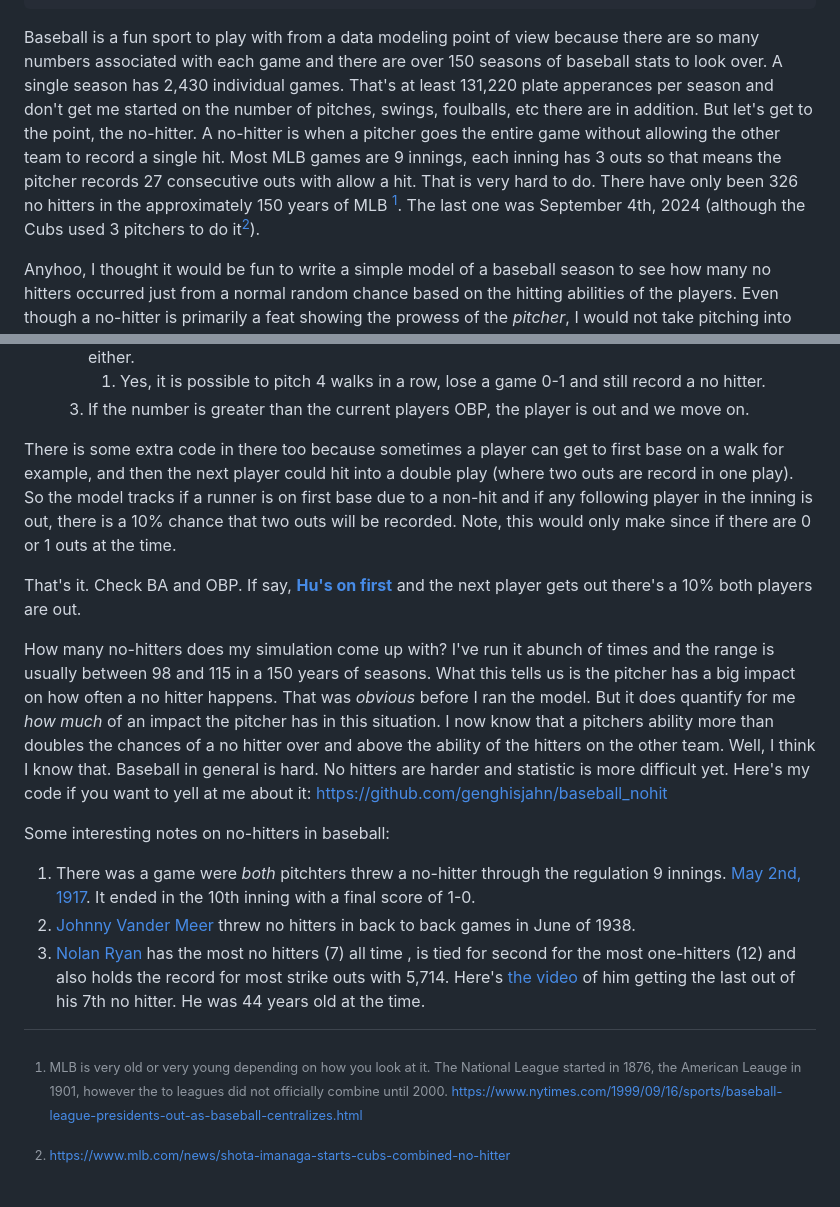
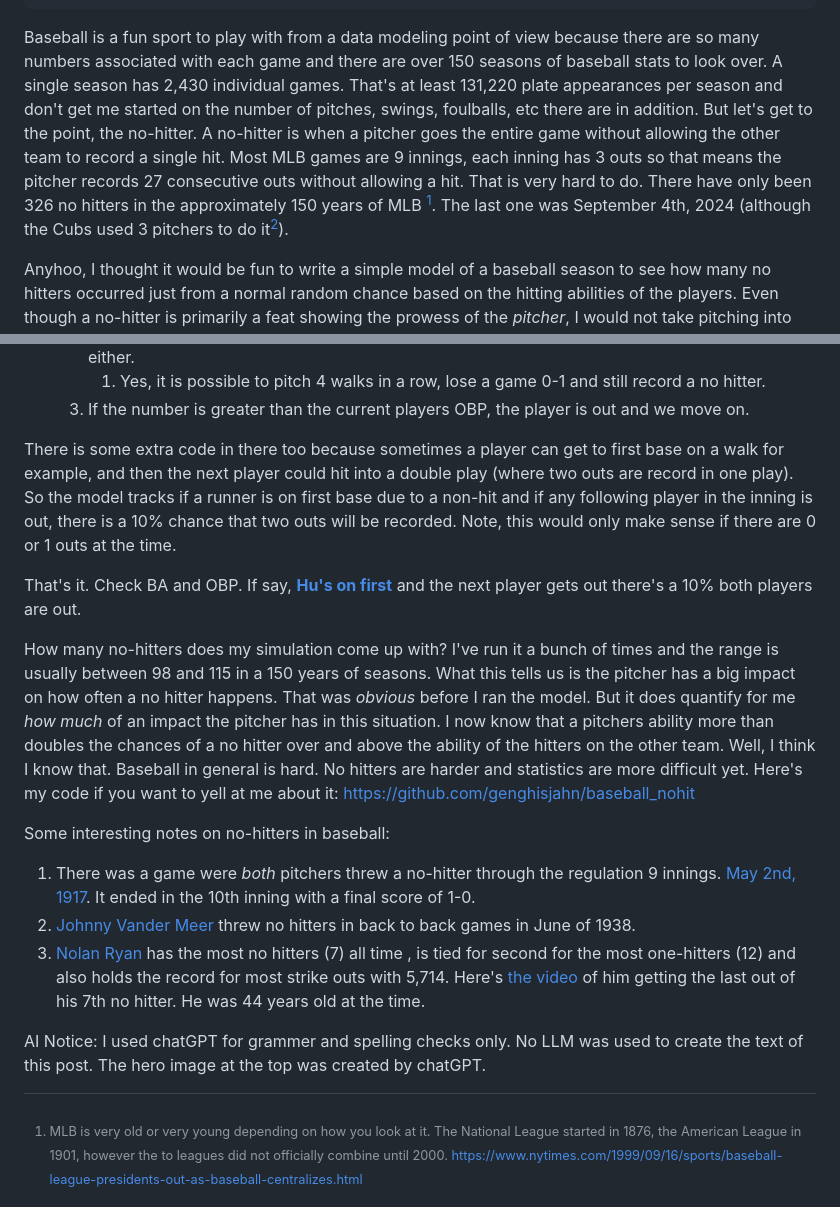
Before and after one commit to genghisjahn/my-website, a Markdown page: articles/no_hitter_1.md, 2 parts joined by grey strips. Rendered like a GitHub page.

Commit message:
Correct typos and improve grammar in no_hitter_1.md article

```diff
--- a/articles/no_hitter_1.md
+++ b/articles/no_hitter_1.md
@@ -18,7 +18,7 @@ draft: false
 reading_time_min: 2
 ---
 
-Baseball is a fun sport to play with from a data modeling point of view because there are so many numbers associated with each game and there are over 150 seasons of baseball stats to look over.  A single season has 2,430 individual games.  That's at least 131,220 plate apperances per season and don't get me started on the number of pitches, swings, foulballs, etc there are in addition.  But let's get to the point, the no-hitter.  A no-hitter is when a pitcher goes the entire game without allowing the other team to record a single hit. Most MLB games are 9 innings, each inning has 3 outs so that means the pitcher records 27 consecutive outs with allow a hit.  That is very hard to do.  There have only been 326 no hitters in the approximately 150 years of MLB [^1].  The last one was September 4th, 2024 (although the Cubs used 3 pitchers to do it[^2]).
+Baseball is a fun sport to play with from a data modeling point of view because there are so many numbers associated with each game and there are over 150 seasons of baseball stats to look over.  A single season has 2,430 individual games.  That's at least 131,220 plate appearances per season and don't get me started on the number of pitches, swings, foulballs, etc there are in addition.  But let's get to the point, the no-hitter.  A no-hitter is when a pitcher goes the entire game without allowing the other team to record a single hit. Most MLB games are 9 innings, each inning has 3 outs so that means the pitcher records 27 consecutive outs without allowing a hit.  That is very hard to do.  There have only been 326 no hitters in the approximately 150 years of MLB [^1].  The last one was September 4th, 2024 (although the Cubs used 3 pitchers to do it[^2]).
 
 Anyhoo, I thought it would be fun to write a simple model of a baseball season to see how many no hitters occurred just from a normal random chance based on the hitting abilities of the players.  Even though a no-hitter is primarily a feat showing the prowess of the _pitcher_, I would not take pitching into account _at all_ (I told you this would be a simple model).  My model works like this.  I take a line up of 9 players.  Each player would have a batting average (BA) and an On Base Percentage (OBP).  BA is the number of actual hits a player has divided by the number of overall at bats.  OBP is the number of times the player got on base (due to a hit, a walk, or getting hit by a pitch).
 
@@ -29,20 +29,22 @@ Anyhoo, I thought it would be fun to write a simple model of a baseball season t
         1. Yes, it is possible to pitch 4 walks in a row, lose a game 0-1 and still record a no hitter.
     1. If the number is greater than the current players OBP, the player is out and we move on.
 
-There is some extra code in there too because sometimes a player can get to first base on a walk for example, and then the next player could hit into a double play (where two outs are record in one play).  So the model tracks if a runner is on first base due to a non-hit and if any following player in the inning is out, there is a 10% chance that two outs will be recorded.  Note, this would only make since if there are 0 or 1 outs at the time.
+There is some extra code in there too because sometimes a player can get to first base on a walk for example, and then the next player could hit into a double play (where two outs are record in one play).  So the model tracks if a runner is on first base due to a non-hit and if any following player in the inning is out, there is a 10% chance that two outs will be recorded.  Note, this would only make sense if there are 0 or 1 outs at the time.
 
 That's it.  Check BA and OBP.  If say, [**Hu's on first**](http://cdn2.sbnation.com/imported_assets/983249/405694_178315385608995_100002916031264_290280_582254303_n_medium.jpg) and the next player gets out there's a 10% both players are out.
 
-How many no-hitters does my simulation come up with?  I've run it abunch of times and the range is usually between 98 and 115 in a 150 years of seasons.  What this tells us is the pitcher has a big impact on how often a no hitter happens.  That was _obvious_ before I ran the model.  But it does quantify for me _how much_ of an impact the pitcher has in this situation.  I now know that a pitchers ability more than doubles the chances of a no hitter over and above the ability of the hitters on the other team.  Well, I think I know that.  Baseball in general is hard.  No hitters are harder and statistic is more difficult yet.  Here's my code if you want to yell at me about it: https://github.com/genghisjahn/baseball_nohit
+How many no-hitters does my simulation come up with?  I've run it a bunch of times and the range is usually between 98 and 115 in a 150 years of seasons.  What this tells us is the pitcher has a big impact on how often a no hitter happens.  That was _obvious_ before I ran the model.  But it does quantify for me _how much_ of an impact the pitcher has in this situation.  I now know that a pitchers ability more than doubles the chances of a no hitter over and above the ability of the hitters on the other team.  Well, I think I know that.  Baseball in general is hard.  No hitters are harder and statistics are more difficult yet.  Here's my code if you want to yell at me about it: https://github.com/genghisjahn/baseball_nohit
 
 Some interesting notes on no-hitters in baseball:
 
-1. There was a game were _both_ pitchters threw a no-hitter through the regulation 9 innings.  [May 2nd, 1917](https://sabr.org/gamesproj/game/may-2-1917-fred-toney-and-reds-prevail-1-0-in-double-no-hitter-against-cubs-hippo-vaughn/).  It ended in the 10th inning with a final score of 1-0.
+1. There was a game were _both_ pitchers threw a no-hitter through the regulation 9 innings.  [May 2nd, 1917](https://sabr.org/gamesproj/game/may-2-1917-fred-toney-and-reds-prevail-1-0-in-double-no-hitter-against-cubs-hippo-vaughn/).  It ended in the 10th inning with a final score of 1-0.
 1. [Johnny Vander Meer](https://en.wikipedia.org/wiki/Johnny_Vander_Meer) threw no hitters in back to back games in June of 1938.
 1. [Nolan Ryan](https://en.wikipedia.org/wiki/Nolan_Ryan) has the most no hitters (7) all time , is tied for second for the most one-hitters (12) and also holds the record for most strike outs with 5,714.  Here's [the video](https://www.youtube.com/watch?v=L9m_Kk4kzAY) of him getting the last out of his 7th no hitter.  He was 44 years old at the time.
 
 
 
-[^1]: MLB is very old or very young depending on how you look at it.  The National League started in 1876, the American Leauge in 1901, however the to leagues did not officially combine until 2000. https://www.nytimes.com/1999/09/16/sports/baseball-league-presidents-out-as-baseball-centralizes.html
+[^1]: MLB is very old or very young depending on how you look at it.  The National League started in 1876, the American League in 1901, however the to leagues did not officially combine until 2000. https://www.nytimes.com/1999/09/16/sports/baseball-league-presidents-out-as-baseball-centralizes.html
 
 [^2]: https://www.mlb.com/news/shota-imanaga-starts-cubs-combined-no-hitter
+
+AI Notice: I used chatGPT for grammer and spelling checks only.  No LLM was used to create the text of this post.  The hero image at the top was created by chatGPT.
```
